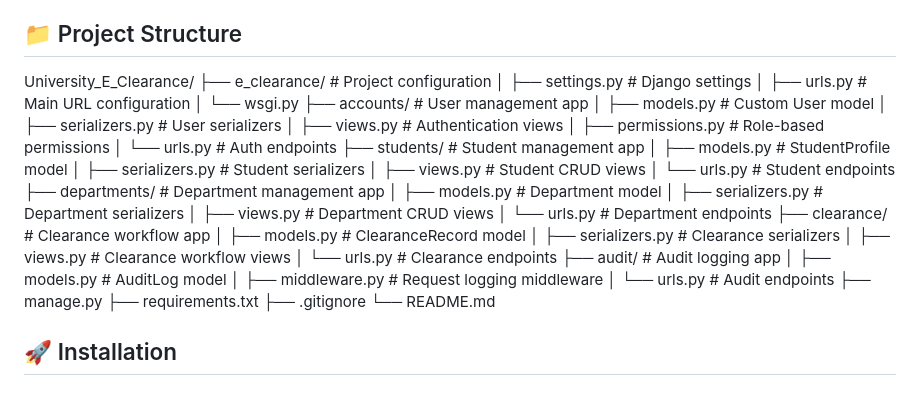
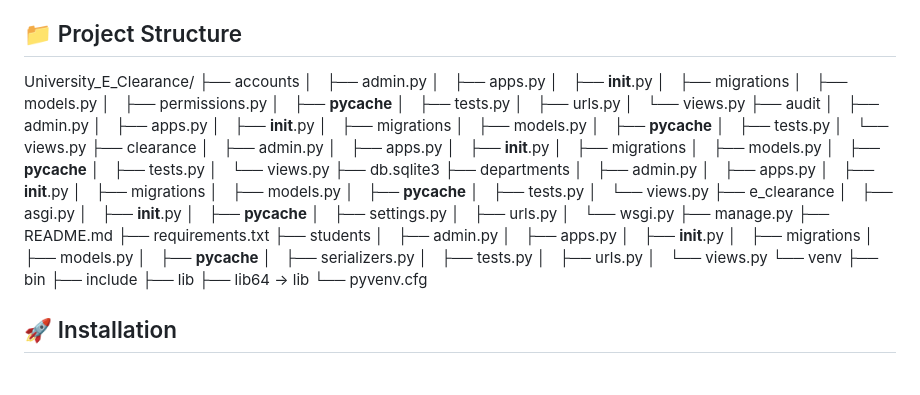
Before and after one commit to Opwondo/University_E_Clearance, a Markdown page: README.md, the part around the change. Rendered like a GitHub page.

Commit message:
Revise project structure in README.md
Updated project structure section to include additional files and directories.

```diff
--- a/README.md
+++ b/README.md
@@ -58,39 +58,74 @@ This system provides:
 
 
 University_E_Clearance/
-├── e_clearance/ # Project configuration
-│ ├── settings.py # Django settings
-│ ├── urls.py # Main URL configuration
-│ └── wsgi.py
-├── accounts/ # User management app
-│ ├── models.py # Custom User model
-│ ├── serializers.py # User serializers
-│ ├── views.py # Authentication views
-│ ├── permissions.py # Role-based permissions
-│ └── urls.py # Auth endpoints
-├── students/ # Student management app
-│ ├── models.py # StudentProfile model
-│ ├── serializers.py # Student serializers
-│ ├── views.py # Student CRUD views
-│ └── urls.py # Student endpoints
-├── departments/ # Department management app
-│ ├── models.py # Department model
-│ ├── serializers.py # Department serializers
-│ ├── views.py # Department CRUD views
-│ └── urls.py # Department endpoints
-├── clearance/ # Clearance workflow app
-│ ├── models.py # ClearanceRecord model
-│ ├── serializers.py # Clearance serializers
-│ ├── views.py # Clearance workflow views
-│ └── urls.py # Clearance endpoints
-├── audit/ # Audit logging app
-│ ├── models.py # AuditLog model
-│ ├── middleware.py # Request logging middleware
-│ └── urls.py # Audit endpoints
+├── accounts
+│   ├── admin.py
+│   ├── apps.py
+│   ├── __init__.py
+│   ├── migrations
+│   ├── models.py
+│   ├── permissions.py
+│   ├── __pycache__
+│   ├── tests.py
+│   ├── urls.py
+│   └── views.py
+├── audit
+│   ├── admin.py
+│   ├── apps.py
+│   ├── __init__.py
+│   ├── migrations
+│   ├── models.py
+│   ├── __pycache__
+│   ├── tests.py
+│   └── views.py
+├── clearance
+│   ├── admin.py
+│   ├── apps.py
+│   ├── __init__.py
+│   ├── migrations
+│   ├── models.py
+│   ├── __pycache__
+│   ├── tests.py
+│   └── views.py
+├── db.sqlite3
+├── departments
+│   ├── admin.py
+│   ├── apps.py
+│   ├── __init__.py
+│   ├── migrations
+│   ├── models.py
+│   ├── __pycache__
+│   ├── tests.py
+│   └── views.py
+├── e_clearance
+│   ├── asgi.py
+│   ├── __init__.py
+│   ├── __pycache__
+│   ├── settings.py
+│   ├── urls.py
+│   └── wsgi.py
 ├── manage.py
+├── README.md
 ├── requirements.txt
-├── .gitignore
-└── README.md
+├── students
+│   ├── admin.py
+│   ├── apps.py
+│   ├── __init__.py
+│   ├── migrations
+│   ├── models.py
+│   ├── __pycache__
+│   ├── serializers.py
+│   ├── tests.py
+│   ├── urls.py
+│   └── views.py
+└── venv
+    ├── bin
+    ├── include
+    ├── lib
+    ├── lib64 -> lib
+    └── pyvenv.cfg
+
+
 
 
 ## 🚀 Installation
```
